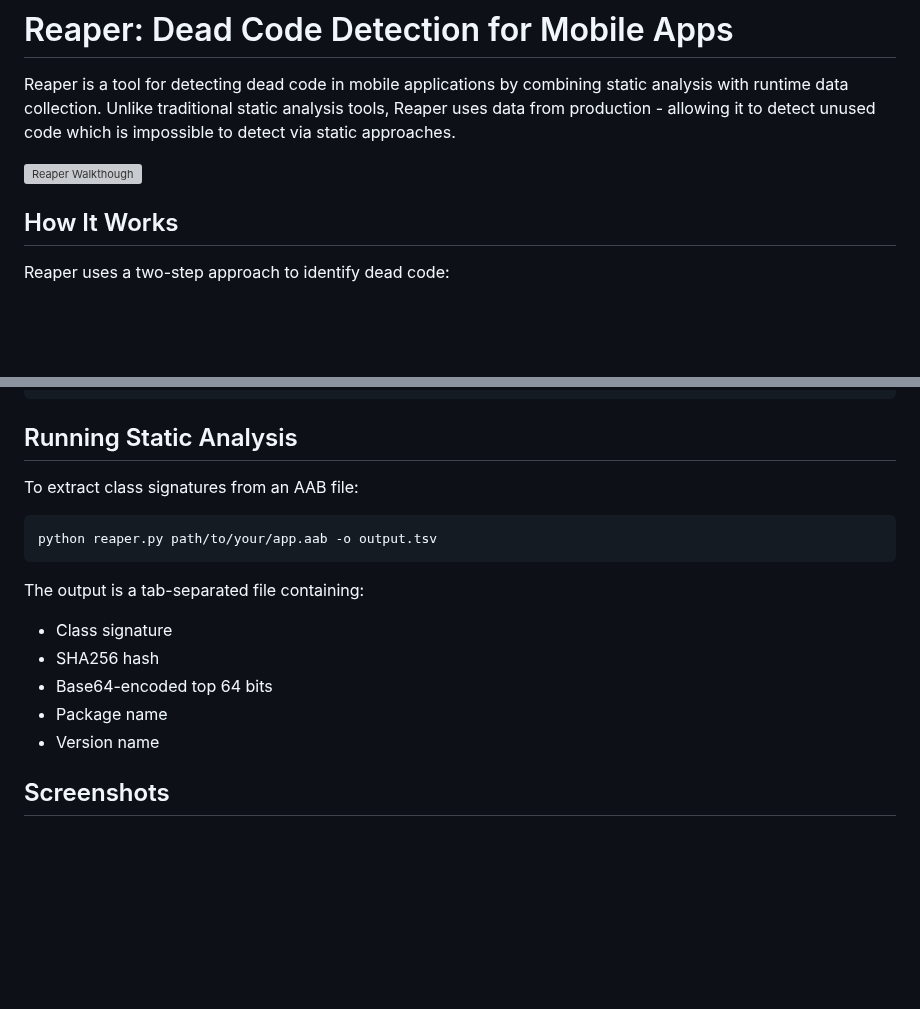
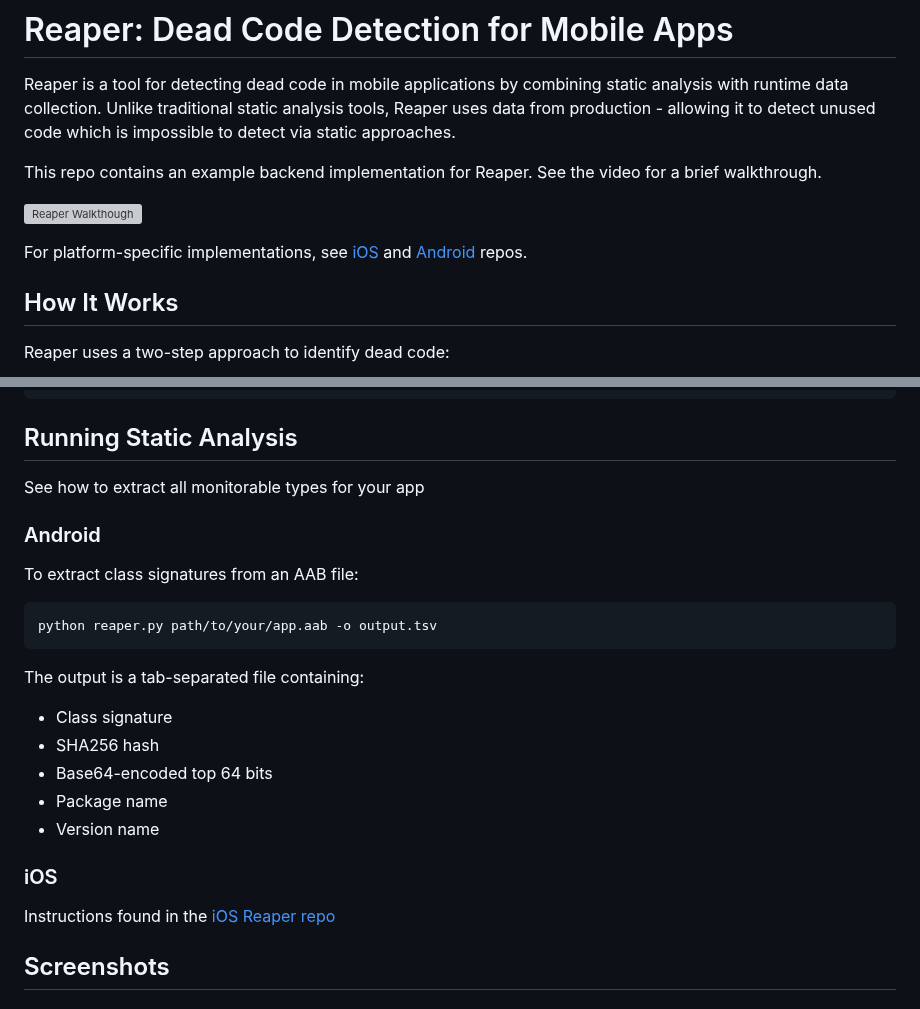
Before and after one commit to yusufozgul/reaper-server, a Markdown page: README.md, 2 parts joined by grey strips. Rendered like a GitHub page; blank space fills up the shorter version; grey boxes are pictures that could not be loaded.

````diff
--- a/README.md
+++ b/README.md
@@ -2,7 +2,11 @@
 
 Reaper is a tool for detecting dead code in mobile applications by combining static analysis with runtime data collection. Unlike traditional static analysis tools, Reaper uses data from production - allowing it to detect unused code which is impossible to detect via static approaches.
 
+This repo contains an example backend implementation for Reaper. See the video for a brief walkthrough.
+
 [![Reaper Walkthough](https://img.youtube.com/vi/HA1Av22c4kI/0.jpg)](https://www.youtube.com/watch?v=HA1Av22c4kI)
+
+For platform-specific implementations, see [iOS](https://github.com/getsentry/Reaper-iOS) and [Android](https://github.com/EmergeTools/emerge-android/tree/main/reaper) repos.
 
 ## How It Works
 
@@ -113,6 +117,10 @@ Add the following to your Android manifest:
 
 ## Running Static Analysis
 
+See how to extract all monitorable types for your app
+
+### Android
+
 To extract class signatures from an AAB file:
 
 ```bash
@@ -125,6 +133,10 @@ The output is a tab-separated file containing:
 - Base64-encoded top 64 bits
 - Package name
 - Version name
+
+### iOS
+
+Instructions found in the [iOS Reaper repo](https://github.com/getsentry/Reaper-iOS?tab=readme-ov-file#determining-all-types)
 
 ## Screenshots
 
````
